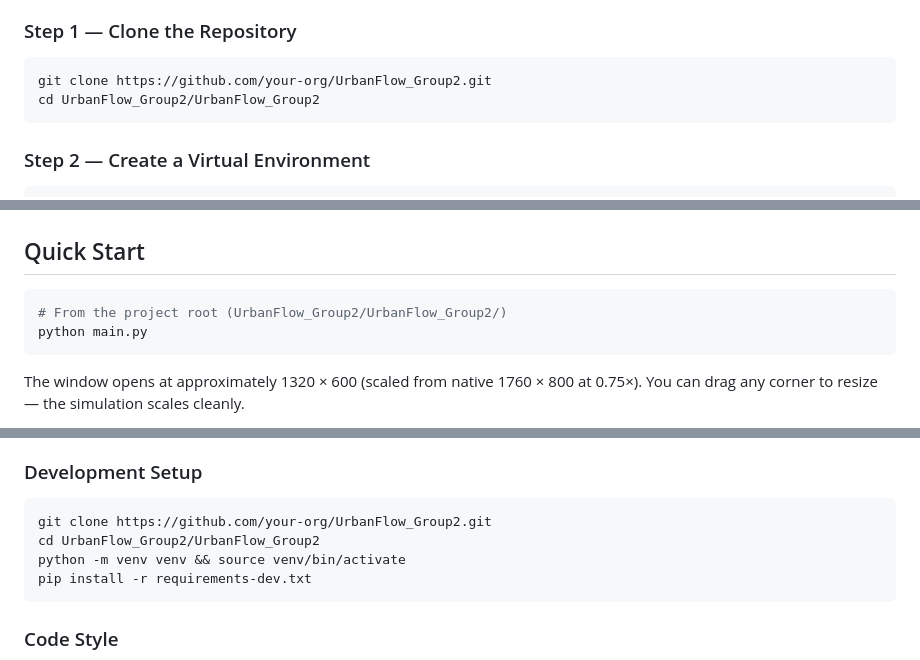
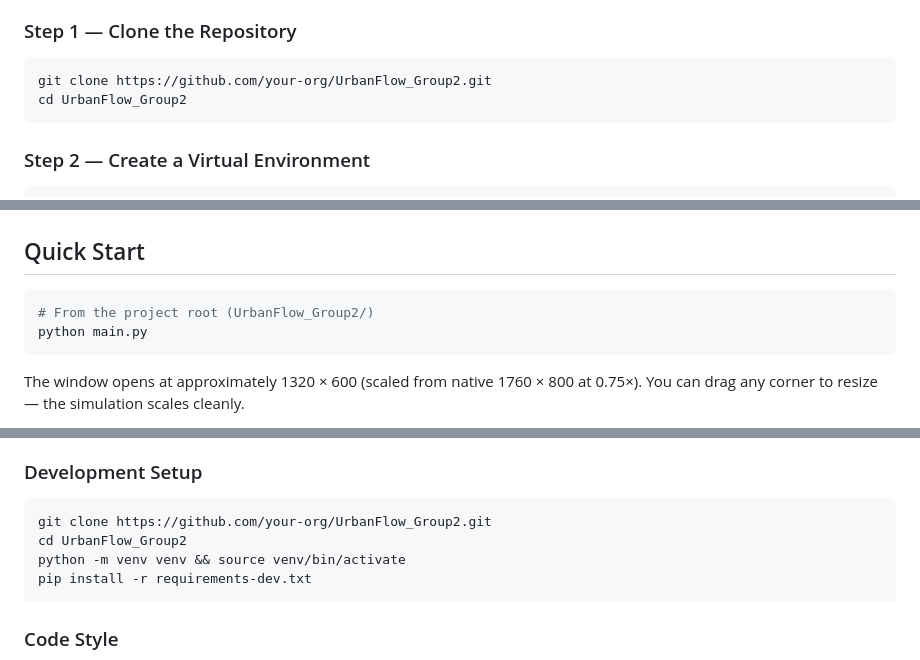
Before and after one commit to AJ-ing/URBAN_FLOW, a Markdown page: README.md, 3 parts joined by grey strips. Rendered like a GitHub page.

Commit message:
docs: Fix nested directory path in README

````diff
--- a/README.md
+++ b/README.md
@@ -126,7 +126,7 @@ See [`docs/architecture/component_diagram.md`](docs/architecture/component_diagr
 
 ```bash
 git clone https://github.com/your-org/UrbanFlow_Group2.git
-cd UrbanFlow_Group2/UrbanFlow_Group2
+cd UrbanFlow_Group2
 ```
 
 ### Step 2 — Create a Virtual Environment
@@ -185,7 +185,7 @@ All dependencies OK
 ## Quick Start
 
 ```bash
-# From the project root (UrbanFlow_Group2/UrbanFlow_Group2/)
+# From the project root (UrbanFlow_Group2/)
 python main.py
 ```
 
@@ -563,7 +563,7 @@ On macOS the default display works without configuration. On Windows use the con
 
 ```bash
 git clone https://github.com/your-org/UrbanFlow_Group2.git
-cd UrbanFlow_Group2/UrbanFlow_Group2
+cd UrbanFlow_Group2
 python -m venv venv && source venv/bin/activate
 pip install -r requirements-dev.txt
 ```
````
